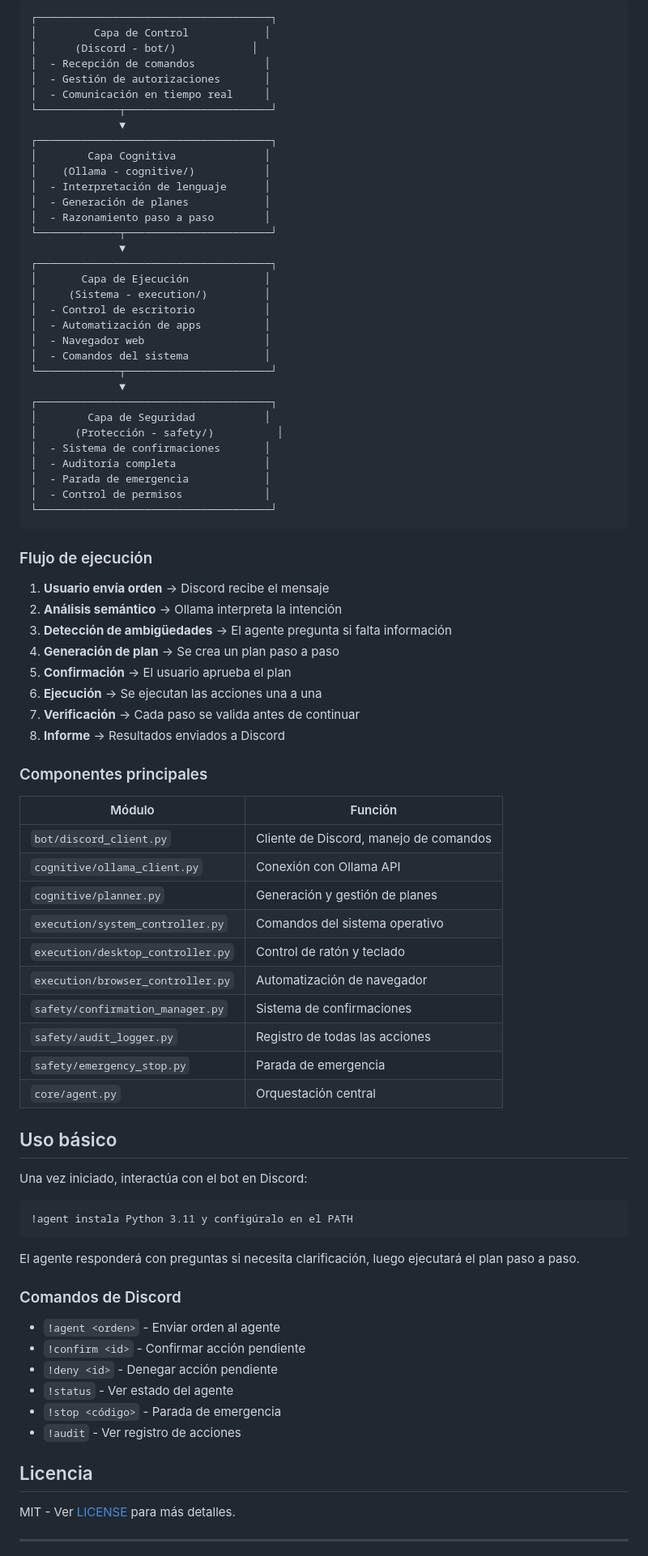
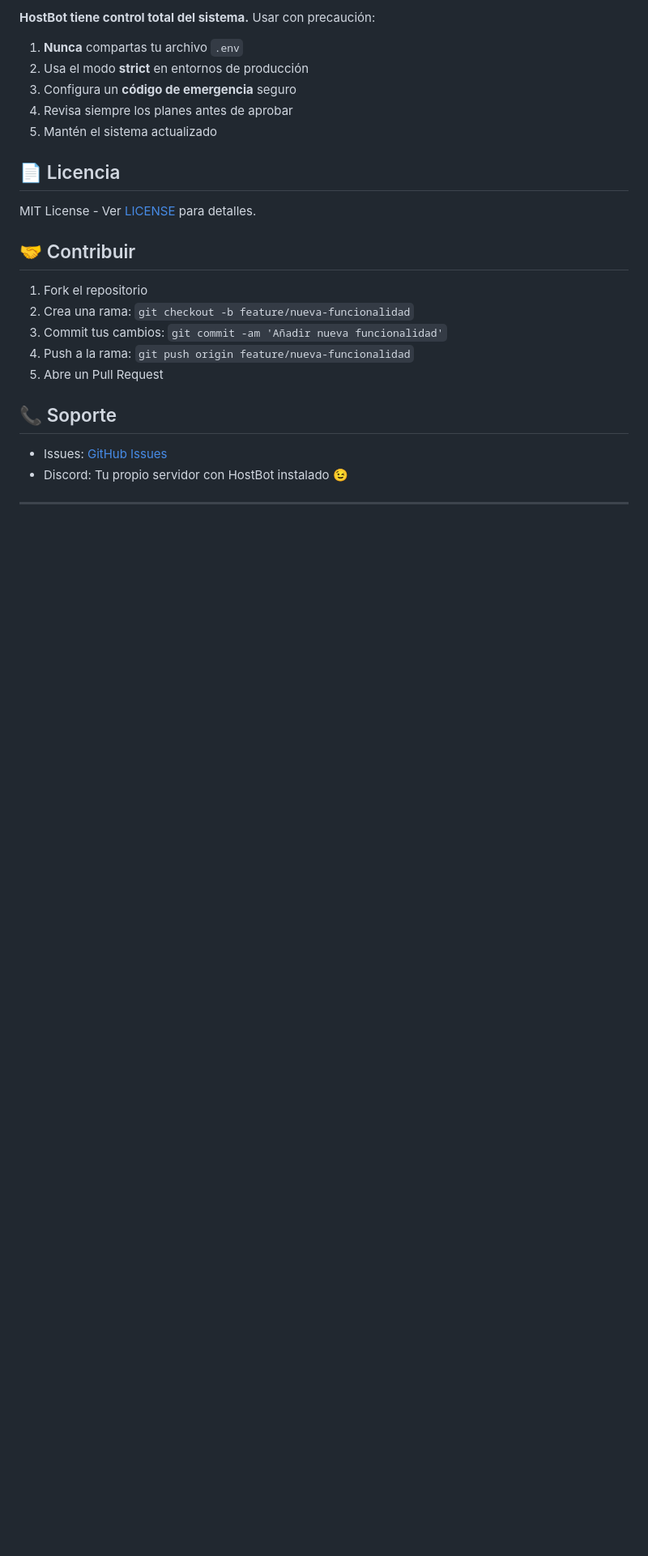
Before and after one commit to litelis/HostBot, a Markdown page: README.md, the part around one of its changes. Shown at 81% size. Rendered like a GitHub page; blank space fills up the shorter version.

````diff
--- a/README.md
+++ b/README.md
@@ -119,89 +224,28 @@ HostBot está organizado en capas modulares:
 
-```
-┌─────────────────────────────────────┐
-│         Capa de Control            │
-│      (Discord - bot/)            │
-│  - Recepción de comandos           │
-│  - Gestión de autorizaciones       │
-│  - Comunicación en tiempo real     │
-└─────────────┬───────────────────────┘
-              ▼
-┌─────────────────────────────────────┐
-│        Capa Cognitiva              │
-│    (Ollama - cognitive/)           │
-│  - Interpretación de lenguaje      │
-│  - Generación de planes            │
-│  - Razonamiento paso a paso        │
-└─────────────┬───────────────────────┘
-              ▼
-┌─────────────────────────────────────┐
-│       Capa de Ejecución            │
-│     (Sistema - execution/)         │
-│  - Control de escritorio           │
-│  - Automatización de apps          │
-│  - Navegador web                   │
-│  - Comandos del sistema            │
-└─────────────┬───────────────────────┘
-              ▼
-┌─────────────────────────────────────┐
-│        Capa de Seguridad           │
-│      (Protección - safety/)          │
-│  - Sistema de confirmaciones       │
-│  - Auditoría completa              │
-│  - Parada de emergencia            │
-│  - Control de permisos             │
-└─────────────────────────────────────┘
-```
+**HostBot tiene control total del sistema.** Usar con precaución:
 
-### Flujo de ejecución
+1. **Nunca** compartas tu archivo `.env`
+2. Usa el modo **strict** en entornos de producción
+3. Configura un **código de emergencia** seguro
+4. Revisa siempre los planes antes de aprobar
+5. Mantén el sistema actualizado
 
-1. **Usuario envía orden** → Discord recibe el mensaje
-2. **Análisis semántico** → Ollama interpreta la intención
-3. **Detección de ambigüedades** → El agente pregunta si falta información
-4. **Generación de plan** → Se crea un plan paso a paso
-5. **Confirmación** → El usuario aprueba el plan
-6. **Ejecución** → Se ejecutan las acciones una a una
-7. **Verificación** → Cada paso se valida antes de continuar
-8. **Informe** → Resultados enviados a Discord
+## 📄 Licencia
 
-### Componentes principales
+MIT License - Ver [LICENSE](LICENSE) para detalles.
 
-| Módulo | Función |
-|--------|---------|
-| `bot/discord_client.py` | Cliente de Discord, manejo de comandos |
-| `cognitive/ollama_client.py` | Conexión con Ollama API |
-| `cognitive/planner.py` | Generación y gestión de planes |
-| `execution/system_controller.py` | Comandos del sistema operativo |
-| `execution/desktop_controller.py` | Control de ratón y teclado |
-| `execution/browser_controller.py` | Automatización de navegador |
-| `safety/confirmation_manager.py` | Sistema de confirmaciones |
-| `safety/audit_logger.py` | Registro de todas las acciones |
-| `safety/emergency_stop.py` | Parada de emergencia |
-| `core/agent.py` | Orquestación central |
+## 🤝 Contribuir
 
-## Uso básico
+1. Fork el repositorio
+2. Crea una rama: `git checkout -b feature/nueva-funcionalidad`
+3. Commit tus cambios: `git commit -am 'Añadir nueva funcionalidad'`
+4. Push a la rama: `git push origin feature/nueva-funcionalidad`
+5. Abre un Pull Request
 
-Una vez iniciado, interactúa con el bot en Discord:
+## 📞 Soporte
 
-```
-!agent instala Python 3.11 y configúralo en el PATH
-```
-
-El agente responderá con preguntas si necesita clarificación, luego ejecutará el plan paso a paso.
-
-### Comandos de Discord
-
-- `!agent <orden>` - Enviar orden al agente
-- `!confirm <id>` - Confirmar acción pendiente
-- `!deny <id>` - Denegar acción pendiente
-- `!status` - Ver estado del agente
-- `!stop <código>` - Parada de emergencia
-- `!audit` - Ver registro de acciones
-
-
-## Licencia
-
-MIT - Ver [LICENSE](LICENSE) para más detalles.
+- Issues: [GitHub Issues](https://github.com/litelis/HostBot/issues)
+- Discord: Tu propio servidor con HostBot instalado 😉
 
 ---
 
````
Also changed, not shown: other parts of README.md (+184 -79 lines).
